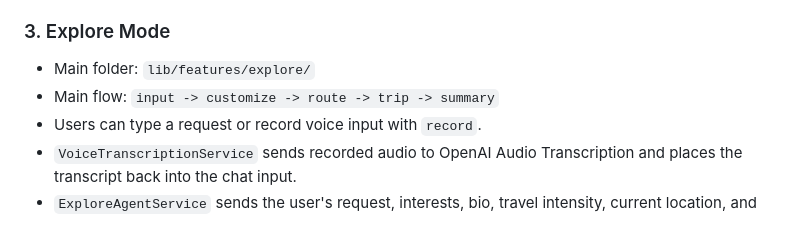
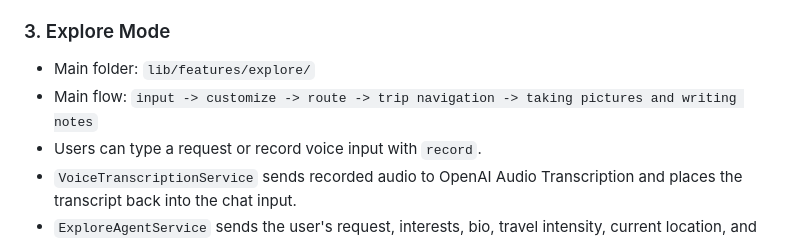
Before and after one commit to Jiangyue123456/wanderjoy_flutter, a Markdown page: README.md, the part around the change. Drawn GitHub-style.

Commit message:
Update Explore Mode flow wording

```diff
--- a/README.md
+++ b/README.md
@@ -113,7 +113,7 @@ wanderjoy_flutter/
 ### 3. Explore Mode
 
 - Main folder: `lib/features/explore/`
-- Main flow: `input -> customize -> route -> trip -> summary`
+- Main flow: `input -> customize -> route -> trip navigation -> taking pictures and writing notes`
 - Users can type a request or record voice input with `record`.
 - `VoiceTranscriptionService` sends recorded audio to OpenAI Audio Transcription and places the transcript back into the chat input.
 - `ExploreAgentService` sends the user's request, interests, bio, travel intensity, current location, and optional social trip context to the OpenAI Responses API.
```
